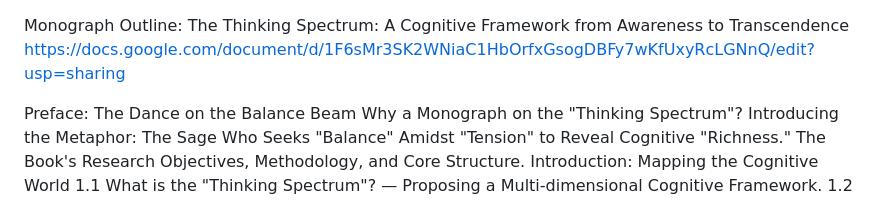
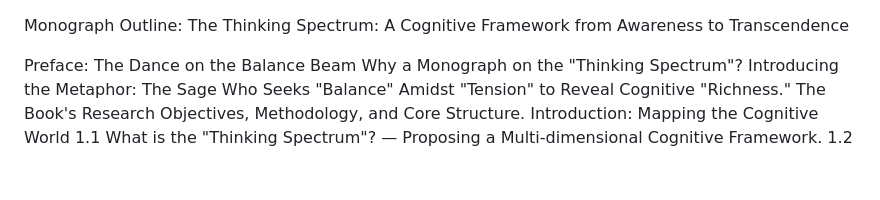
Before and after one commit to jiji956/thinking-spectrum, a Markdown page: monograph_outline_en.md, the part around the change. Drawn GitHub-style; blank space fills up the shorter version.

```diff
--- a/monograph_outline_en.md
+++ b/monograph_outline_en.md
@@ -1,5 +1,5 @@
 Monograph Outline: The Thinking Spectrum: A Cognitive Framework from Awareness to Transcendence
-https://docs.google.com/document/d/1F6sMr3SK2WNiaC1HbOrfxGsogDBFy7wKfUxyRcLGNnQ/edit?usp=sharing
+
 
 
 Preface: The Dance on the Balance Beam
```
